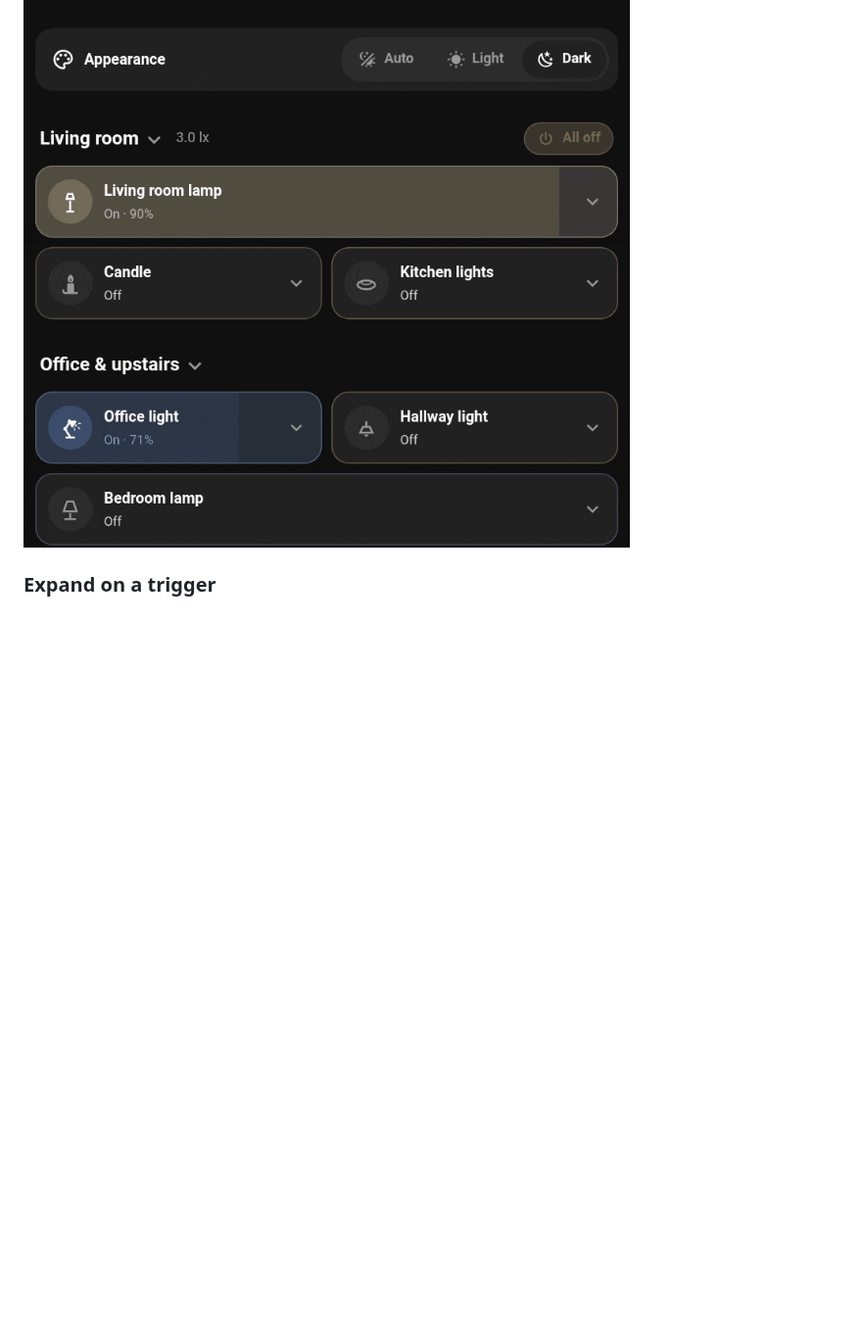
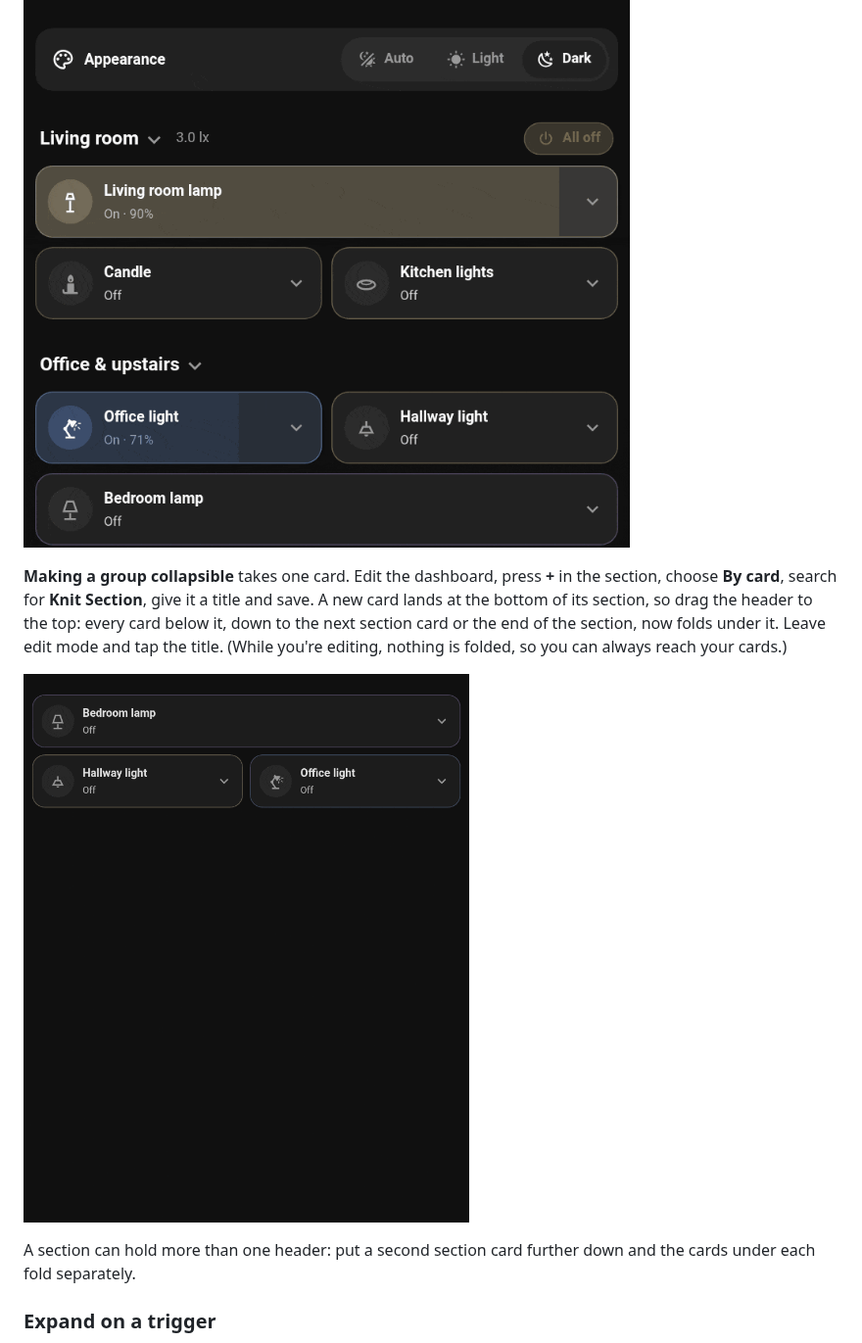
Before and after one commit to NorseAristocrat/ha-knit, a Markdown page: README.md, the part around one of its changes. Shown at 98% size. GitHub-like rendering; pictures changed too: images/demo/section-add.gif (added); blank space fills up the shorter version.

Commit message:
Knit 0.8.2: the new icon (custom_components/knit/brand/, which Home Assistant shows for the integration, and the README); README: how to make a group collapsible, with a GIF of adding a section card in the dashboard editor; the HACS check no longer skips brands
Co-Authored-By: Claude Opus 5.5 <noreply@anthropic.com>

```diff
--- a/README.md
+++ b/README.md
@@ -117,6 +114,17 @@ away; tap again and they're back. A subtitle (or an entity's state) sits beside
 optional button on the right acts on anything you like ("All off").
 
 ![Folding a section](images/demo/section-fold.gif)
+
+**Making a group collapsible** takes one card. Edit the dashboard, press **+** in the section,
+choose **By card**, search for **Knit Section**, give it a title and save. A new card lands at the
+bottom of its section, so drag the header to the top: every card below it, down to the next
+section card or the end of the section, now folds under it. Leave edit mode and tap the title.
+(While you're editing, nothing is folded, so you can always reach your cards.)
+
+![Adding a section card to a group of cards](images/demo/section-add.gif)
+
+A section can hold more than one header: put a second section card further down and the cards
+under each fold separately.
 
 ### Expand on a trigger
 
```
Also changed, not shown: other parts of README.md (+1 -4 lines), images/dark_icon.png (deleted), images/icon.png, 4 other files.
